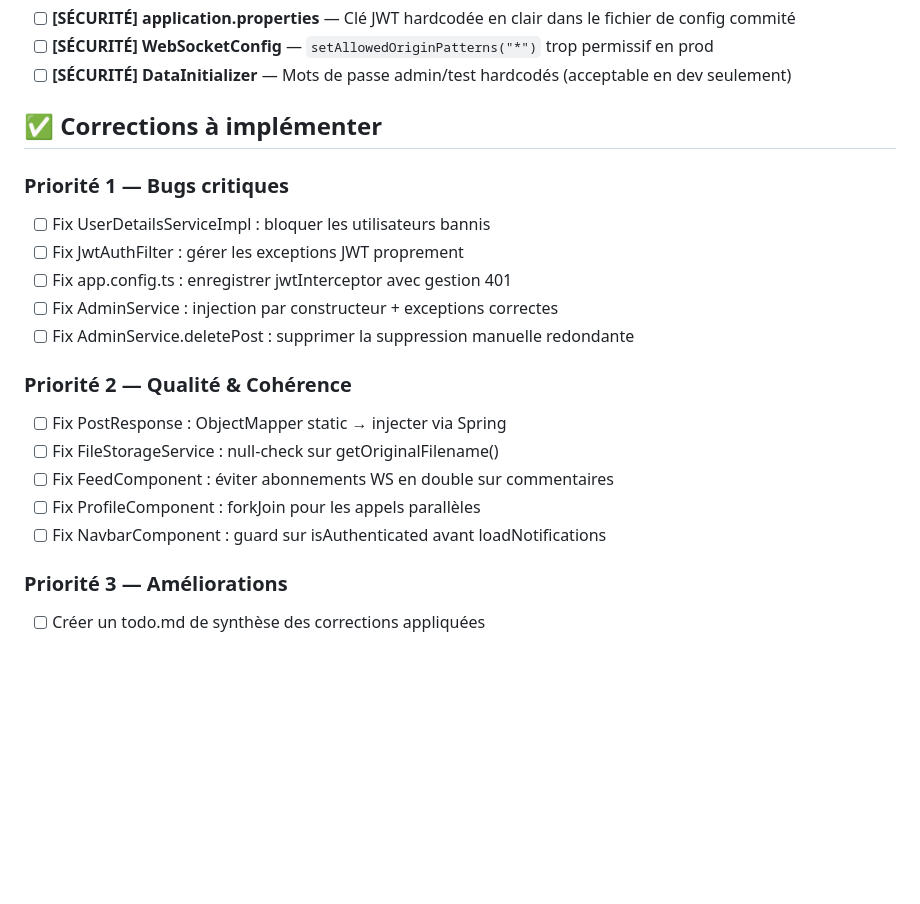
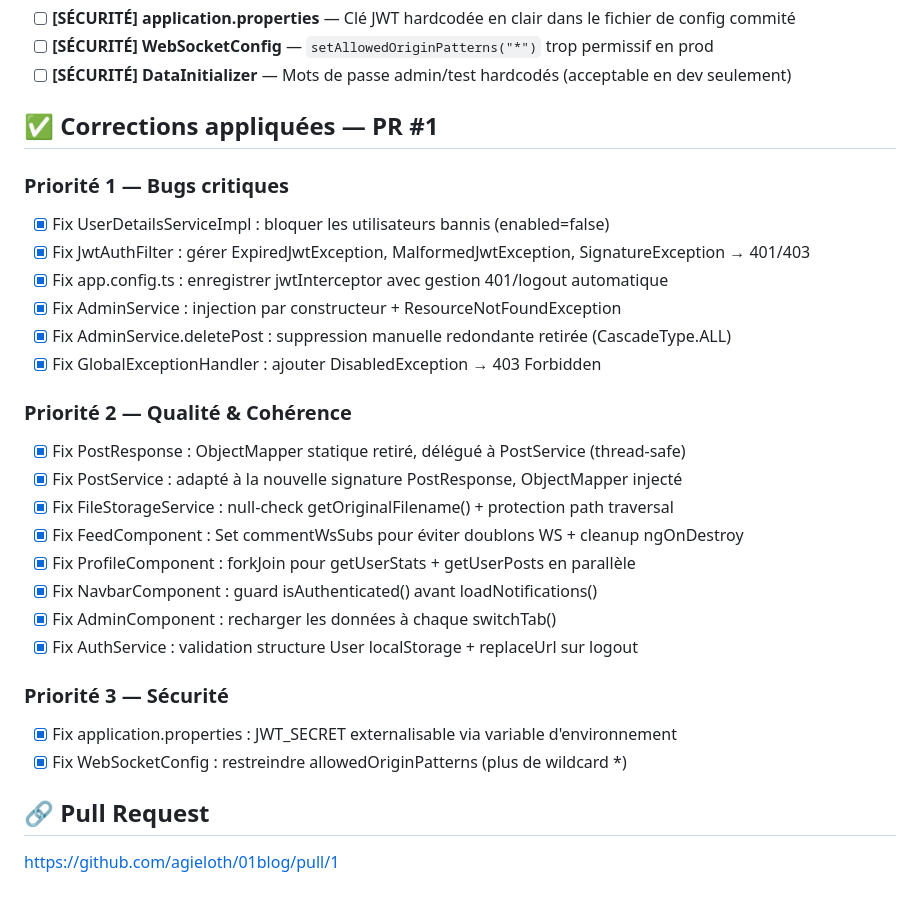
Before and after one commit to agieloth/01blog, a Markdown page: todo.md, the part around the change. Rendered like a GitHub page; blank space fills up the shorter version.

Commit message:
docs: mise à jour todo.md avec récapitulatif des corrections

```diff
--- a/todo.md
+++ b/todo.md
@@ -28,21 +28,29 @@
 - [ ] **[SÉCURITÉ] WebSocketConfig** — `setAllowedOriginPatterns("*")` trop permissif en prod
 - [ ] **[SÉCURITÉ] DataInitializer** — Mots de passe admin/test hardcodés (acceptable en dev seulement)
 
-## ✅ Corrections à implémenter
+## ✅ Corrections appliquées — PR #1
 
 ### Priorité 1 — Bugs critiques
-- [ ] Fix UserDetailsServiceImpl : bloquer les utilisateurs bannis
-- [ ] Fix JwtAuthFilter : gérer les exceptions JWT proprement
-- [ ] Fix app.config.ts : enregistrer jwtInterceptor avec gestion 401
-- [ ] Fix AdminService : injection par constructeur + exceptions correctes
-- [ ] Fix AdminService.deletePost : supprimer la suppression manuelle redondante
+- [x] Fix UserDetailsServiceImpl : bloquer les utilisateurs bannis (enabled=false)
+- [x] Fix JwtAuthFilter : gérer ExpiredJwtException, MalformedJwtException, SignatureException → 401/403
+- [x] Fix app.config.ts : enregistrer jwtInterceptor avec gestion 401/logout automatique
+- [x] Fix AdminService : injection par constructeur + ResourceNotFoundException
+- [x] Fix AdminService.deletePost : suppression manuelle redondante retirée (CascadeType.ALL)
+- [x] Fix GlobalExceptionHandler : ajouter DisabledException → 403 Forbidden
 
 ### Priorité 2 — Qualité & Cohérence
-- [ ] Fix PostResponse : ObjectMapper static → injecter via Spring
-- [ ] Fix FileStorageService : null-check sur getOriginalFilename()
-- [ ] Fix FeedComponent : éviter abonnements WS en double sur commentaires
-- [ ] Fix ProfileComponent : forkJoin pour les appels parallèles
-- [ ] Fix NavbarComponent : guard sur isAuthenticated avant loadNotifications
+- [x] Fix PostResponse : ObjectMapper statique retiré, délégué à PostService (thread-safe)
+- [x] Fix PostService : adapté à la nouvelle signature PostResponse, ObjectMapper injecté
+- [x] Fix FileStorageService : null-check getOriginalFilename() + protection path traversal
+- [x] Fix FeedComponent : Set<number> commentWsSubs pour éviter doublons WS + cleanup ngOnDestroy
+- [x] Fix ProfileComponent : forkJoin pour getUserStats + getUserPosts en parallèle
+- [x] Fix NavbarComponent : guard isAuthenticated() avant loadNotifications()
+- [x] Fix AdminComponent : recharger les données à chaque switchTab()
+- [x] Fix AuthService : validation structure User localStorage + replaceUrl sur logout
 
-### Priorité 3 — Améliorations
-- [ ] Créer un todo.md de synthèse des corrections appliquées
+### Priorité 3 — Sécurité
+- [x] Fix application.properties : JWT_SECRET externalisable via variable d'environnement
+- [x] Fix WebSocketConfig : restreindre allowedOriginPatterns (plus de wildcard *)
+
+## 🔗 Pull Request
+https://github.com/agieloth/01blog/pull/1
```
